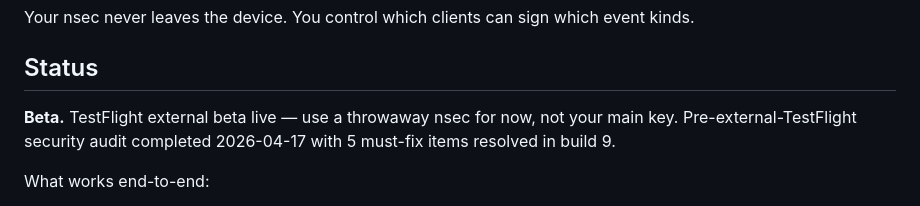
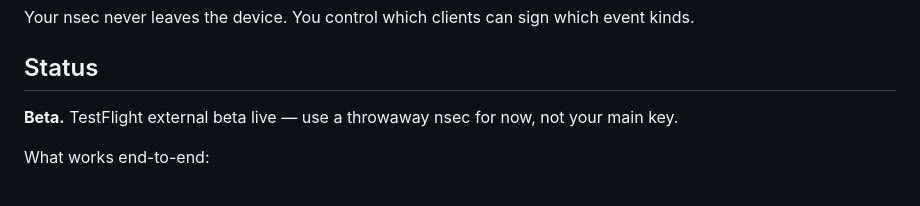
Before and after one commit to DocNR/clave, a Markdown page: README.md, the part around the change. Drawn GitHub-style.

Commit message:
Update status section in README
Removed date and details about security audit from the status section.

```diff
--- a/README.md
+++ b/README.md
@@ -22,7 +22,7 @@ Your nsec never leaves the device. You control which clients can sign which even
 
 ## Status
 
-**Beta.** TestFlight external beta live — use a throwaway nsec for now, not your main key. Pre-external-TestFlight security audit completed 2026-04-17 with 5 must-fix items resolved in build 9.
+**Beta.** TestFlight external beta live — use a throwaway nsec for now, not your main key.
 
 What works end-to-end:
 
```
